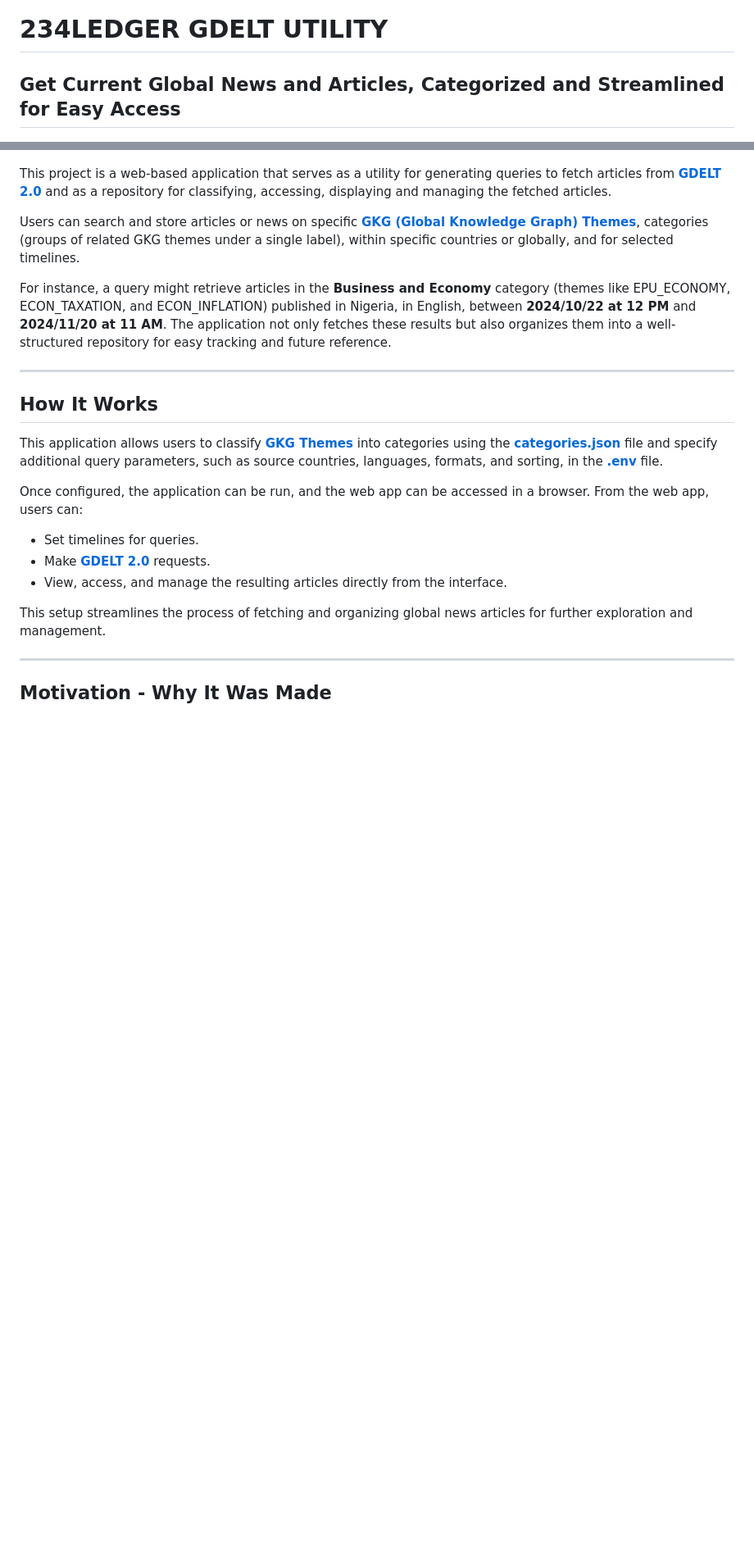
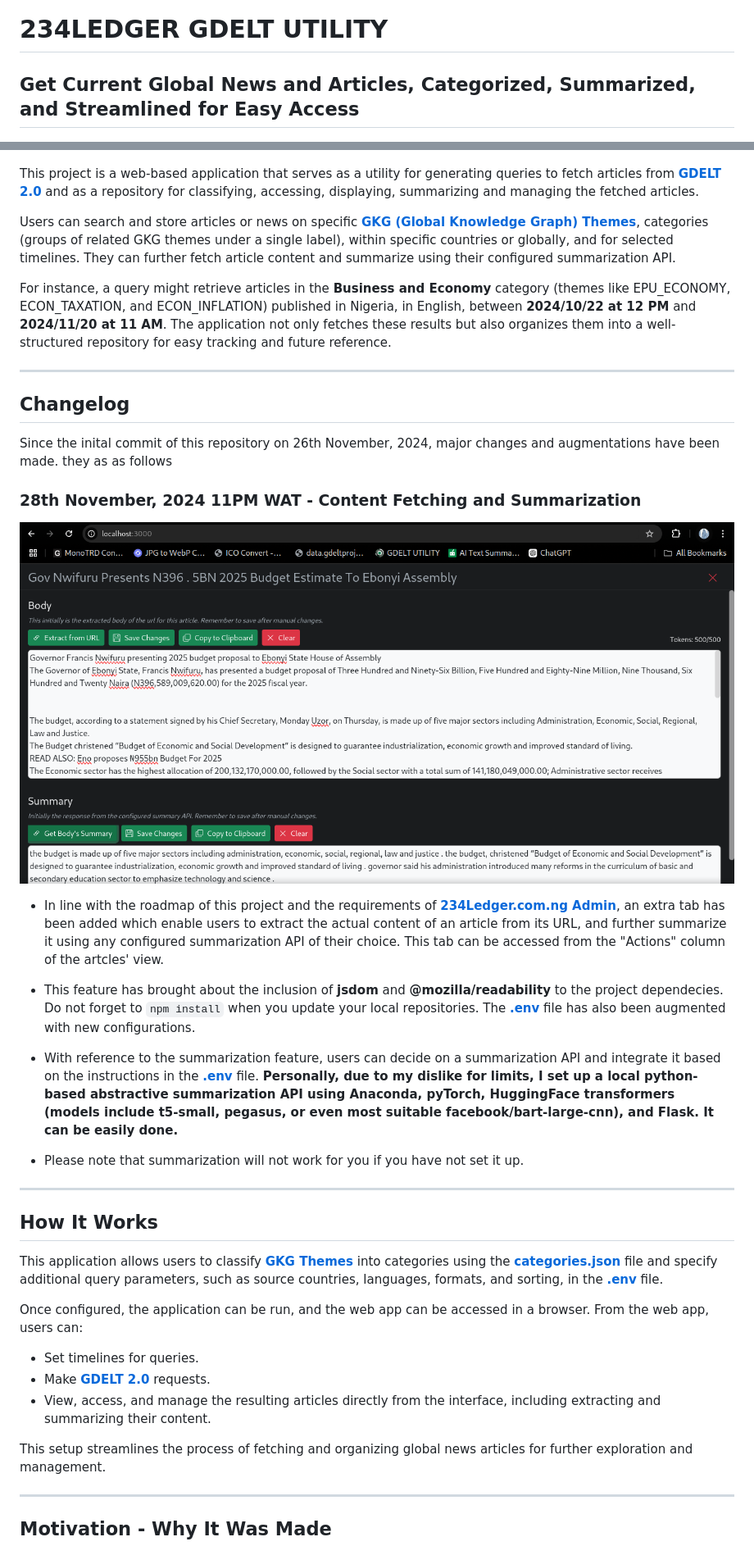
Before and after one commit to newben420/gdelt_utility, a Markdown page: README.md, 2 parts joined by grey strips. Shown: that part at 82% size. Rendered like a GitHub page; pictures changed too: screenshots/body.png (added); blank space fills up the shorter version.

Commit message:
added content extraction and summarization feature

```diff
--- a/README.md
+++ b/README.md
@@ -1,14 +1,32 @@
 # 234LEDGER GDELT UTILITY
 
-## Get Current Global News and Articles, Categorized and Streamlined for Easy Access
+## Get Current Global News and Articles, Categorized, Summarized, and Streamlined for Easy Access
 
 ![Main Page of Project](./screenshots/home.png "Main Page of Project")
 
-This project is a web-based application that serves as a utility for generating queries to fetch articles from **[GDELT 2.0](https://blog.gdeltproject.org/gdelt-doc-2-0-api-debuts/)** and as a repository for classifying, accessing, displaying and managing the fetched articles.
+This project is a web-based application that serves as a utility for generating queries to fetch articles from **[GDELT 2.0](https://blog.gdeltproject.org/gdelt-doc-2-0-api-debuts/)** and as a repository for classifying, accessing, displaying, summarizing and managing the fetched articles.
 
-Users can search and store articles or news on specific **[GKG (Global Knowledge Graph) Themes](http://data.gdeltproject.org/api/v2/guides/LOOKUP-GKGTHEMES.TXT)**, categories (groups of related GKG themes under a single label), within specific countries or globally, and for selected timelines.
+Users can search and store articles or news on specific **[GKG (Global Knowledge Graph) Themes](http://data.gdeltproject.org/api/v2/guides/LOOKUP-GKGTHEMES.TXT)**, categories (groups of related GKG themes under a single label), within specific countries or globally, and for selected timelines. They can further fetch article content and summarize using their configured summarization API.
 
 For instance, a query might retrieve articles in the **Business and Economy** category (themes like EPU_ECONOMY, ECON_TAXATION, and ECON_INFLATION) published in Nigeria, in English, between **2024/10/22 at 12 PM** and **2024/11/20 at 11 AM**. The application not only fetches these results but also organizes them into a well-structured repository for easy tracking and future reference.
+
+---
+
+## Changelog
+
+Since the inital commit of this repository on 26th November, 2024, major changes and augmentations have been made. they as as follows
+
+### 28th November, 2024 11PM WAT - Content Fetching and Summarization
+
+![New content extraction and summarization feature](./screenshots/body.png "New content extraction and summarization feature")
+
+- In line with the roadmap of this project and the requirements of  **[234Ledger.com.ng Admin](https://234ledger.com.ng)**, an extra tab has been added which enable users to extract the actual content of an article from its URL, and further summarize it using any configured summarization API of their choice. This tab can be accessed from the "Actions" column of the artcles' view.
+
+- This feature has brought about the inclusion of **jsdom** and **@mozilla/readability** to the project dependecies. Do not forget to ``npm install`` when you update your local repositories. The **[\.env](./.env)** file has also been augmented with new configurations.
+
+- With reference to the summarization feature, users can decide on a summarization API and integrate it based on the instructions in the **[\.env](./.env)** file. **Personally, due to my dislike for limits, I set up a local python-based abstractive summarization API using Anaconda, pyTorch, HuggingFace transformers (models include t5-small, pegasus, or even most suitable facebook/bart-large-cnn), and Flask. It can be easily done.**
+
+- Please note that summarization will not work for you if you have not set it up.
 
 ---
 
@@ -19,7 +37,7 @@ This application allows users to classify **[GKG Themes](http://data.gdeltprojec
 Once configured, the application can be run, and the web app can be accessed in a browser. From the web app, users can:
 - Set timelines for queries.
 - Make **[GDELT 2.0](https://blog.gdeltproject.org/gdelt-doc-2-0-api-debuts/)** requests.
-- View, access, and manage the resulting articles directly from the interface.
+- View, access, and manage the resulting articles directly from the interface, including extracting and summarizing their content.
 
 This setup streamlines the process of fetching and organizing global news articles for further exploration and management.
 
```
Also changed, not shown: other parts of README.md (+19 -4 lines), 14 other files.
